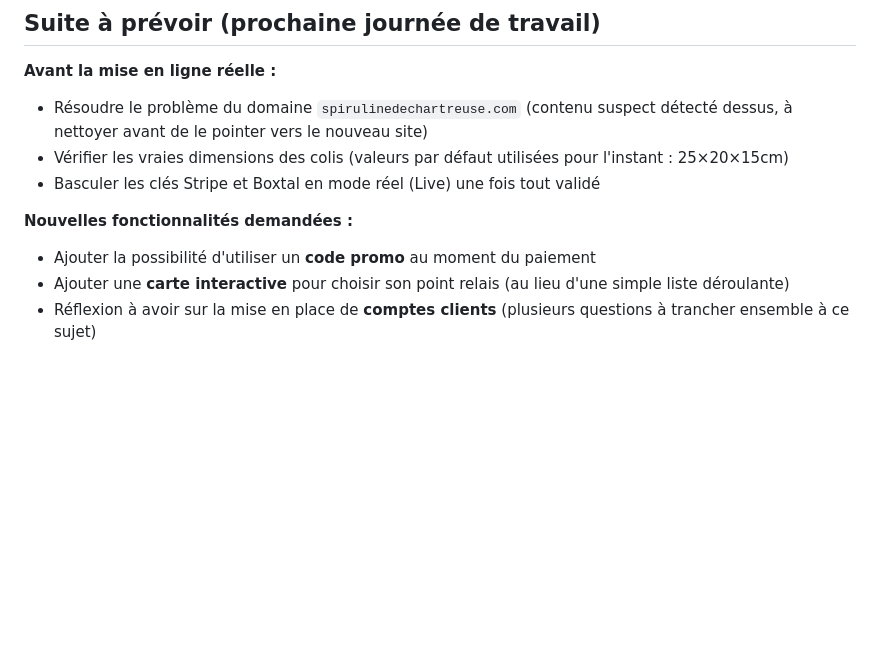
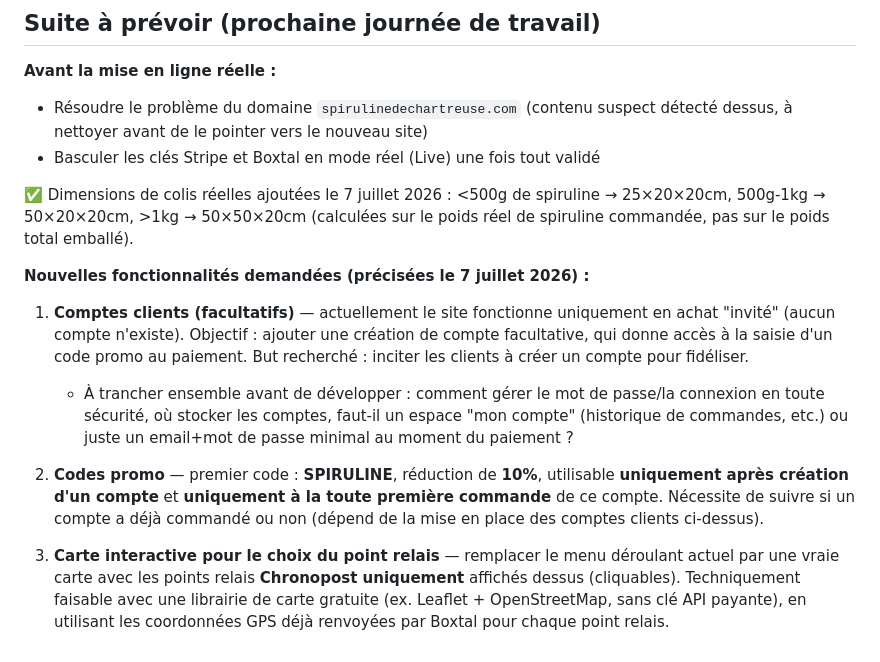
Before and after one commit to germainmaxime0-cyber/spiruline-de-chartreuse-site, a Markdown page: RESUME-JOURNEE-06-07-2026.md, the part around the change. Rendered like a GitHub page; blank space fills up the shorter version.

Commit message:
Précise les specs des prochaines fonctionnalités (comptes, promo, carte)

```diff
--- a/RESUME-JOURNEE-06-07-2026.md
+++ b/RESUME-JOURNEE-06-07-2026.md
@@ -39,10 +39,15 @@ Le tunnel d'achat complet fonctionne en mode **test** (aucun vrai paiement, aucu
 
 **Avant la mise en ligne réelle :**
 - Résoudre le problème du domaine `spirulinedechartreuse.com` (contenu suspect détecté dessus, à nettoyer avant de le pointer vers le nouveau site)
-- Vérifier les vraies dimensions des colis (valeurs par défaut utilisées pour l'instant : 25×20×15cm)
 - Basculer les clés Stripe et Boxtal en mode réel (Live) une fois tout validé
 
-**Nouvelles fonctionnalités demandées :**
-- Ajouter la possibilité d'utiliser un **code promo** au moment du paiement
-- Ajouter une **carte interactive** pour choisir son point relais (au lieu d'une simple liste déroulante)
-- Réflexion à avoir sur la mise en place de **comptes clients** (plusieurs questions à trancher ensemble à ce sujet)
+✅ Dimensions de colis réelles ajoutées le 7 juillet 2026 : <500g de spiruline → 25×20×20cm, 500g-1kg → 50×20×20cm, >1kg → 50×50×20cm (calculées sur le poids réel de spiruline commandée, pas sur le poids total emballé).
+
+**Nouvelles fonctionnalités demandées (précisées le 7 juillet 2026) :**
+
+1. **Comptes clients (facultatifs)** — actuellement le site fonctionne uniquement en achat "invité" (aucun compte n'existe). Objectif : ajouter une création de compte facultative, qui donne accès à la saisie d'un code promo au paiement. But recherché : inciter les clients à créer un compte pour fidéliser.
+   - À trancher ensemble avant de développer : comment gérer le mot de passe/la connexion en toute sécurité, où stocker les comptes, faut-il un espace "mon compte" (historique de commandes, etc.) ou juste un email+mot de passe minimal au moment du paiement ?
+
+2. **Codes promo** — premier code : **SPIRULINE**, réduction de **10%**, utilisable **uniquement après création d'un compte** et **uniquement à la toute première commande** de ce compte. Nécessite de suivre si un compte a déjà commandé ou non (dépend de la mise en place des comptes clients ci-dessus).
+
+3. **Carte interactive pour le choix du point relais** — remplacer le menu déroulant actuel par une vraie carte avec les points relais **Chronopost uniquement** affichés dessus (cliquables). Techniquement faisable avec une librairie de carte gratuite (ex. Leaflet + OpenStreetMap, sans clé API payante), en utilisant les coordonnées GPS déjà renvoyées par Boxtal pour chaque point relais.
```
